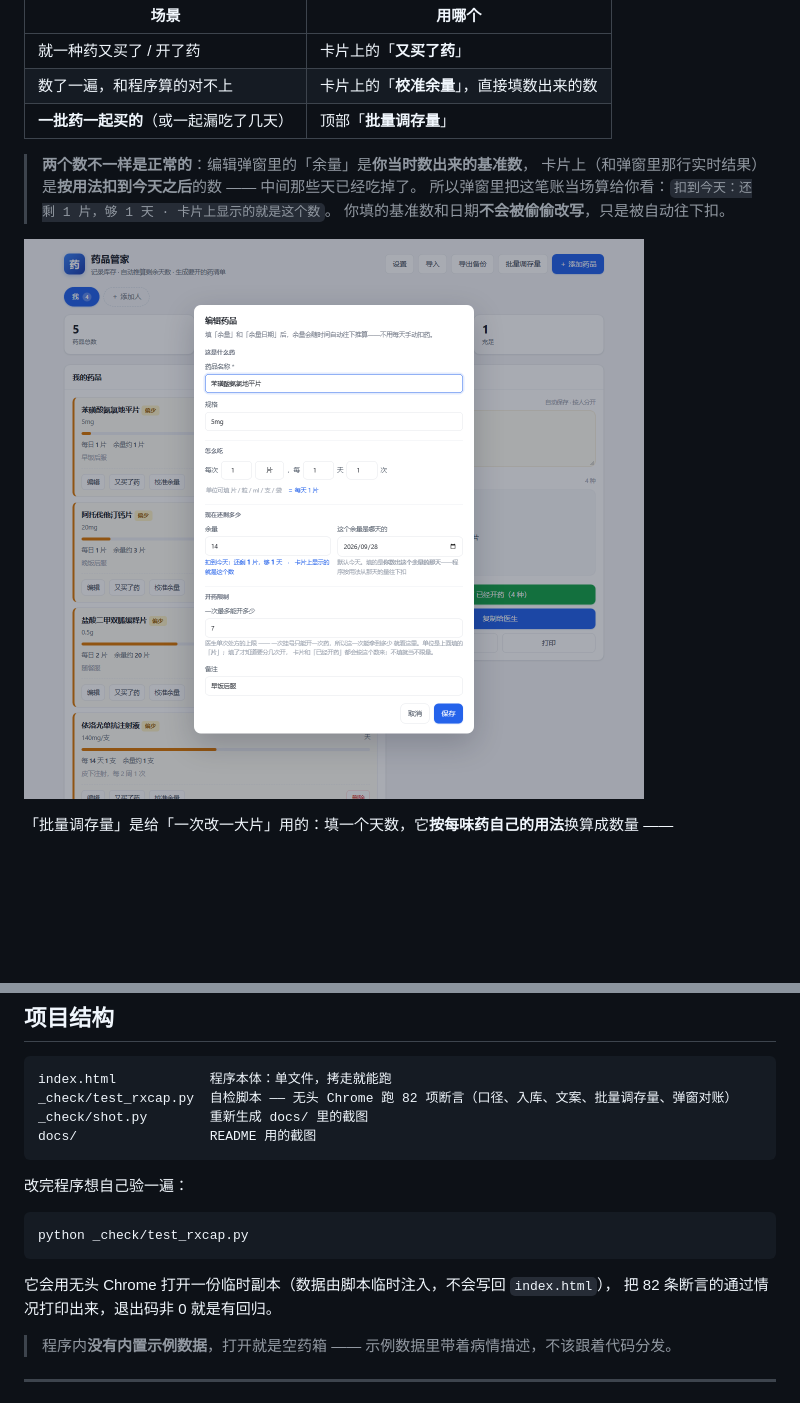
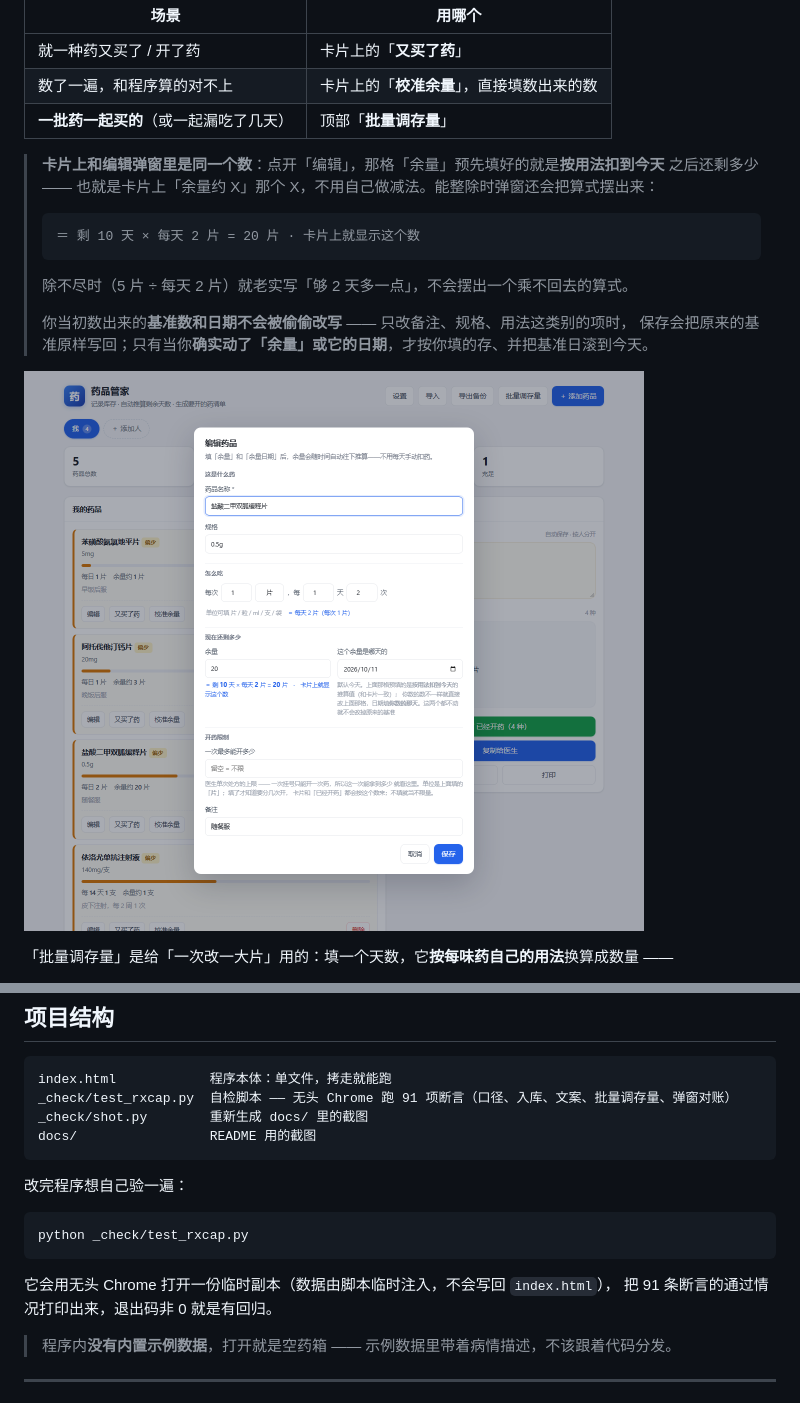
Before and after one commit to sanjicook074-cell/drug-keeper, a Markdown page: README.md, 2 parts joined by grey strips. Rendered like a GitHub page; pictures changed too: docs/screenshot-edit.png; blank space fills up the shorter version.

````diff
--- a/README.md
+++ b/README.md
@@ -99,10 +99,17 @@
 | 数了一遍，和程序算的对不上 | 卡片上的「**校准余量**」，直接填数出来的数 |
 | **一批药一起买的**（或一起漏吃了几天） | 顶部「**批量调存量**」 |
 
-> **两个数不一样是正常的**：编辑弹窗里的「余量」是**你当时数出来的基准数**，
-> 卡片上（和弹窗里那行实时结果）是**按用法扣到今天之后**的数 —— 中间那些天已经吃掉了。
-> 所以弹窗里把这笔账当场算给你看：`扣到今天：还剩 1 片，够 1 天 · 卡片上显示的就是这个数`。
-> 你填的基准数和日期**不会被偷偷改写**，只是被自动往下扣。
+> **卡片上和编辑弹窗里是同一个数**：点开「编辑」，那格「余量」预先填好的就是**按用法扣到今天**
+> 之后还剩多少 —— 也就是卡片上「余量约 X」那个 X，不用自己做减法。能整除时弹窗还会把算式摆出来：
+>
+> ```
+> ＝ 剩 10 天 × 每天 2 片 = 20 片 · 卡片上就显示这个数
+> ```
+>
+> 除不尽时（5 片 ÷ 每天 2 片）就老实写「够 2 天多一点」，不会摆出一个乘不回去的算式。
+>
+> 你当初数出来的**基准数和日期不会被偷偷改写** —— 只改备注、规格、用法这类别的项时，
+> 保存会把原来的基准原样写回；只有当你**确实动了「余量」或它的日期**，才按你填的存、并把基准日滚到今天。
 
 ![编辑药品](docs/screenshot-edit.png)
 
@@ -138,7 +145,7 @@
 
 ```
 index.html            程序本体：单文件，拷走就能跑
-_check/test_rxcap.py  自检脚本 —— 无头 Chrome 跑 82 项断言（口径、入库、文案、批量调存量、弹窗对账）
+_check/test_rxcap.py  自检脚本 —— 无头 Chrome 跑 91 项断言（口径、入库、文案、批量调存量、弹窗对账）
 _check/shot.py        重新生成 docs/ 里的截图
 docs/                 README 用的截图
 ```
@@ -150,7 +157,7 @@ python _check/test_rxcap.py
 ```
 
 它会用无头 Chrome 打开一份临时副本（数据由脚本临时注入，不会写回 `index.html`），
-把 82 条断言的通过情况打印出来，退出码非 0 就是有回归。
+把 91 条断言的通过情况打印出来，退出码非 0 就是有回归。
 
 > 程序内**没有内置示例数据**，打开就是空药箱 —— 示例数据里带着病情描述，不该跟着代码分发。
 
````
Also changed, not shown: 3 other files.
